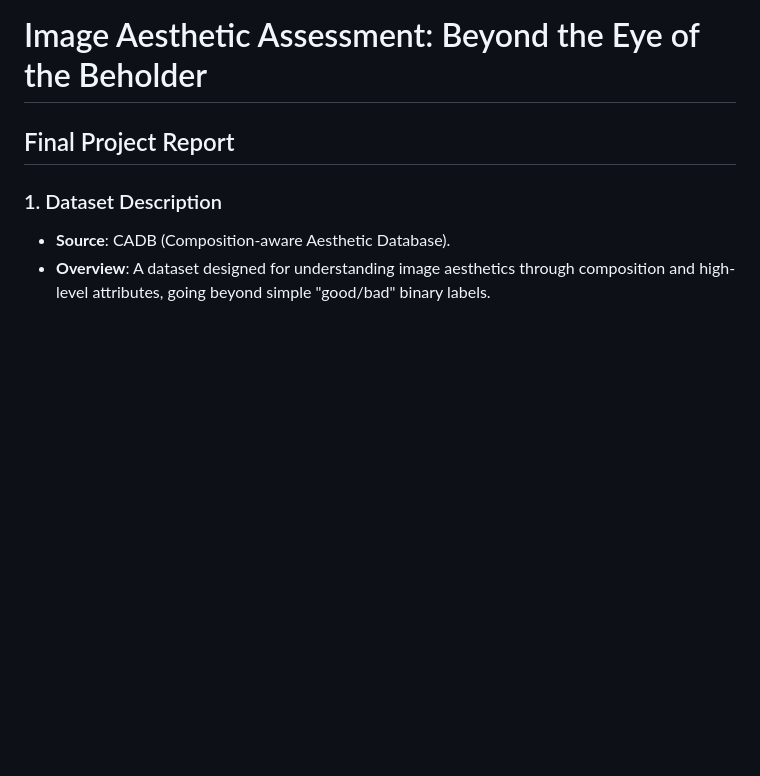
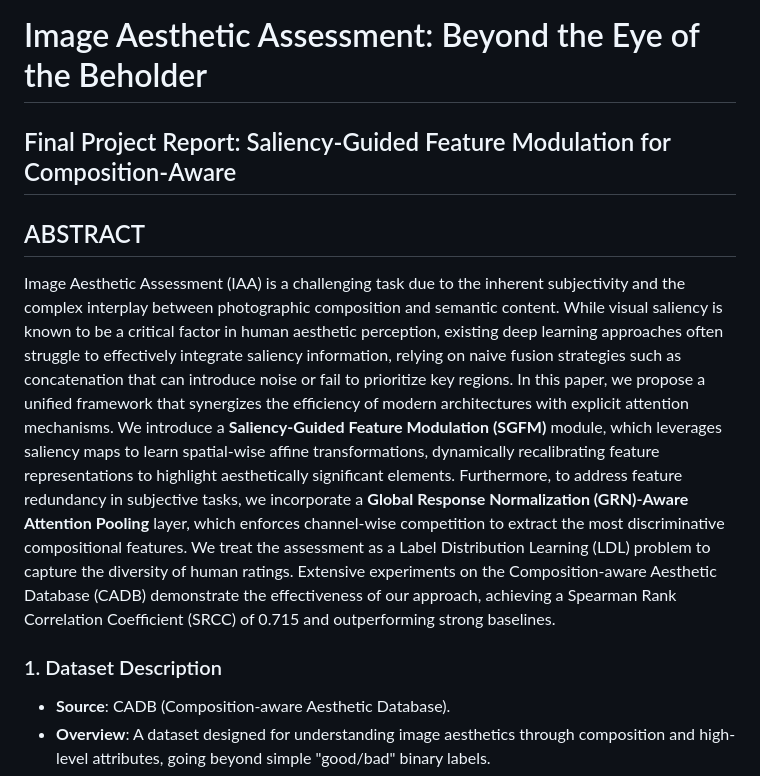
Before and after one commit to peienwu1216/intro-ml-nycu-2025, a Markdown page: FINAL_resources/report.md, the part around the change. GitHub-like rendering; blank space fills up the shorter version.

Commit message:
add: abstract

```diff
--- a/FINAL_resources/report.md
+++ b/FINAL_resources/report.md
@@ -1,5 +1,8 @@
 # Image Aesthetic Assessment: Beyond the Eye of the Beholder
-## Final Project Report
+## Final Project Report: Saliency-Guided Feature Modulation for Composition-Aware
+
+## ABSTRACT
+Image Aesthetic Assessment (IAA) is a challenging task due to the inherent subjectivity and the complex interplay between photographic composition and semantic content. While visual saliency is known to be a critical factor in human aesthetic perception, existing deep learning approaches often struggle to effectively integrate saliency information, relying on naive fusion strategies such as concatenation that can introduce noise or fail to prioritize key regions. In this paper, we propose a unified framework that synergizes the efficiency of modern architectures with explicit attention mechanisms. We introduce a **Saliency-Guided Feature Modulation (SGFM)** module, which leverages saliency maps to learn spatial-wise affine transformations, dynamically recalibrating feature representations to highlight aesthetically significant elements. Furthermore, to address feature redundancy in subjective tasks, we incorporate a **Global Response Normalization (GRN)-Aware Attention Pooling** layer, which enforces channel-wise competition to extract the most discriminative compositional features. We treat the assessment as a Label Distribution Learning (LDL) problem to capture the diversity of human ratings. Extensive experiments on the Composition-aware Aesthetic Database (CADB) demonstrate the effectiveness of our approach, achieving a Spearman Rank Correlation Coefficient (SRCC) of 0.715 and outperforming strong baselines.
 
 ### 1. Dataset Description
 *   **Source**: CADB (Composition-aware Aesthetic Database).
```
